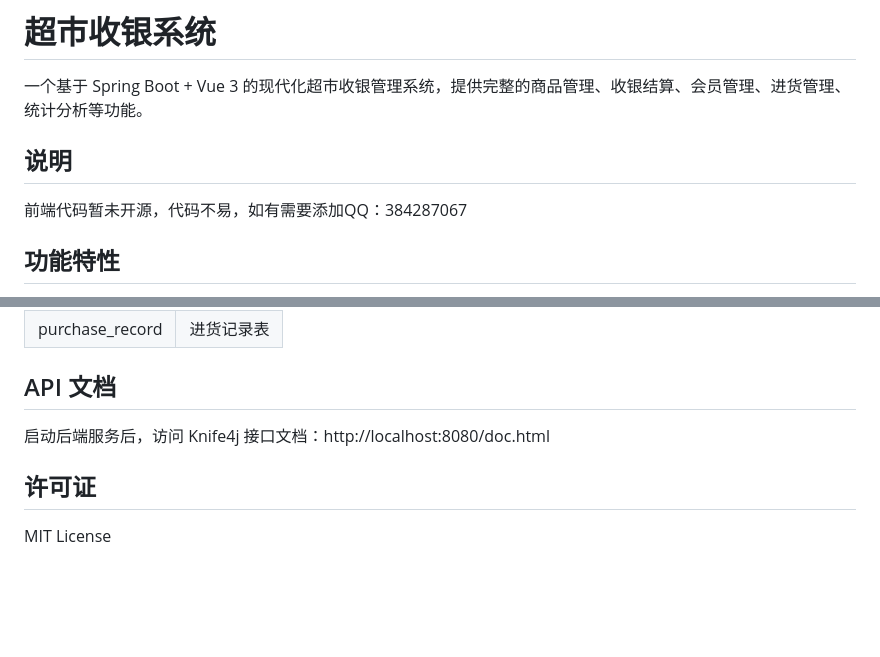
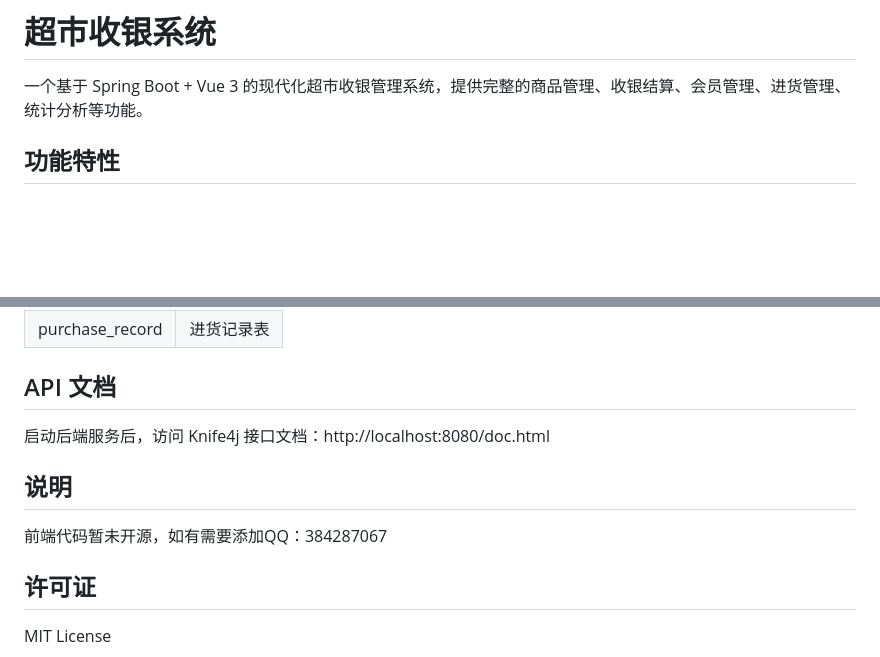
Before and after one commit to yzk19950618-source/supermarket-cashier, a Markdown page: README.md, 2 parts joined by grey strips. GitHub-like rendering; blank space fills up the shorter version.

Commit message:
README.md-更新

```diff
--- a/README.md
+++ b/README.md
@@ -1,10 +1,6 @@
 # 超市收银系统
 
 一个基于 Spring Boot + Vue 3 的现代化超市收银管理系统，提供完整的商品管理、收银结算、会员管理、进货管理、统计分析等功能。
-
-## 说明
-
-前端代码暂未开源，代码不易，如有需要添加QQ：384287067
 
 ## 功能特性
 
@@ -189,6 +185,10 @@ npm run build
 
 启动后端服务后，访问 Knife4j 接口文档：http://localhost:8080/doc.html
 
+## 说明
+
+前端代码暂未开源，如有需要添加QQ：384287067
+
 ## 许可证
 
 MIT License
```
